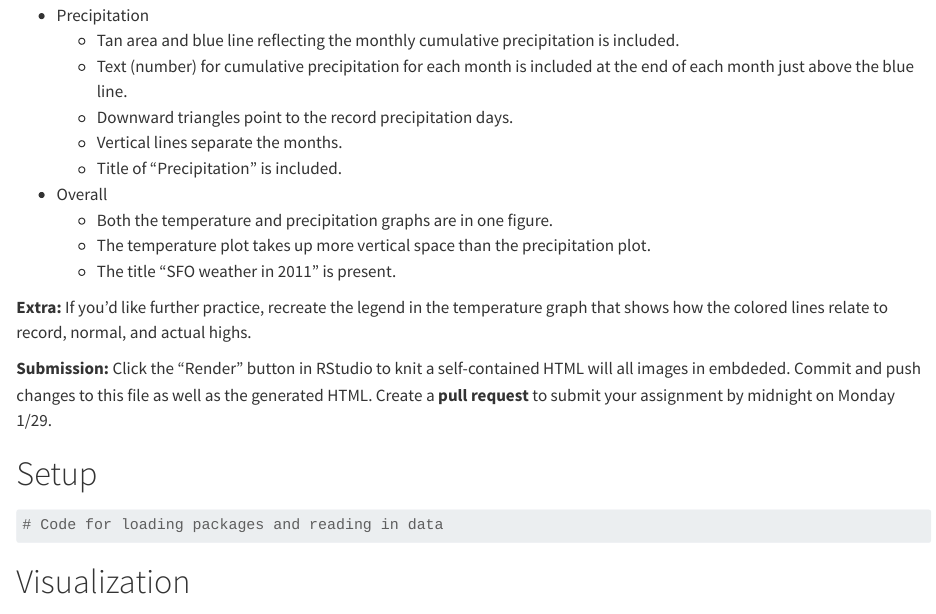
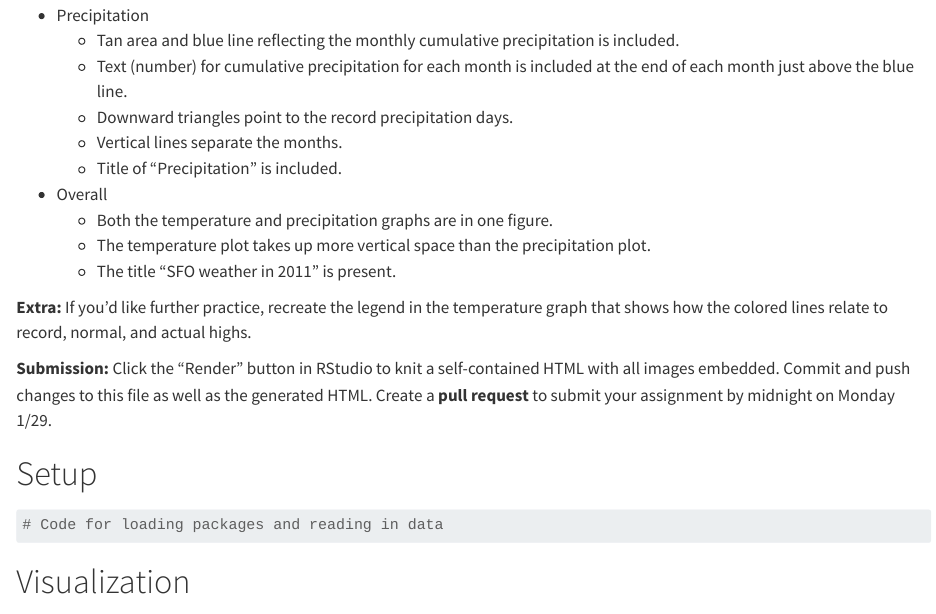
Before and after one commit to mac-statcomp212-s24/adv-ggplot-01-zhangcynthia, a Quarto document (adv_ggplot_01.qmd): the page in a window 1100 px wide, from 610 px down. Rendered offline with R 4.5, knitr and Pandoc in place of Quarto, with nearby package versions.

Commit message:
Fix typos

```diff
--- a/adv_ggplot_01.qmd
+++ b/adv_ggplot_01.qmd
@@ -38,7 +38,7 @@ You will need to use reference pages and documentation to discover necessary too
 
 **Extra:** If you'd like further practice, recreate the legend in the temperature graph that shows how the colored lines relate to record, normal, and actual highs.
 
-**Submission:** Click the "Render" button in RStudio to knit a self-contained HTML will all images in embdeded. Commit and push changes to this file as well as the generated HTML. Create a **pull request** to submit your assignment by midnight on Monday 1/29.
+**Submission:** Click the "Render" button in RStudio to knit a self-contained HTML with all images embedded. Commit and push changes to this file as well as the generated HTML. Create a **pull request** to submit your assignment by midnight on Monday 1/29.
 
 
 
```
